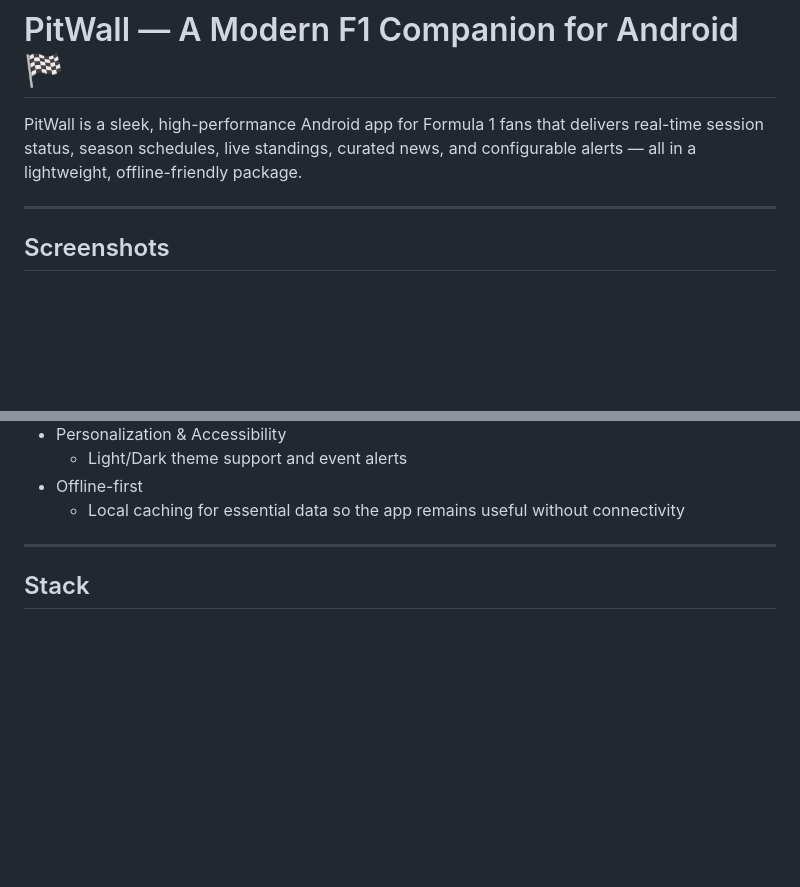
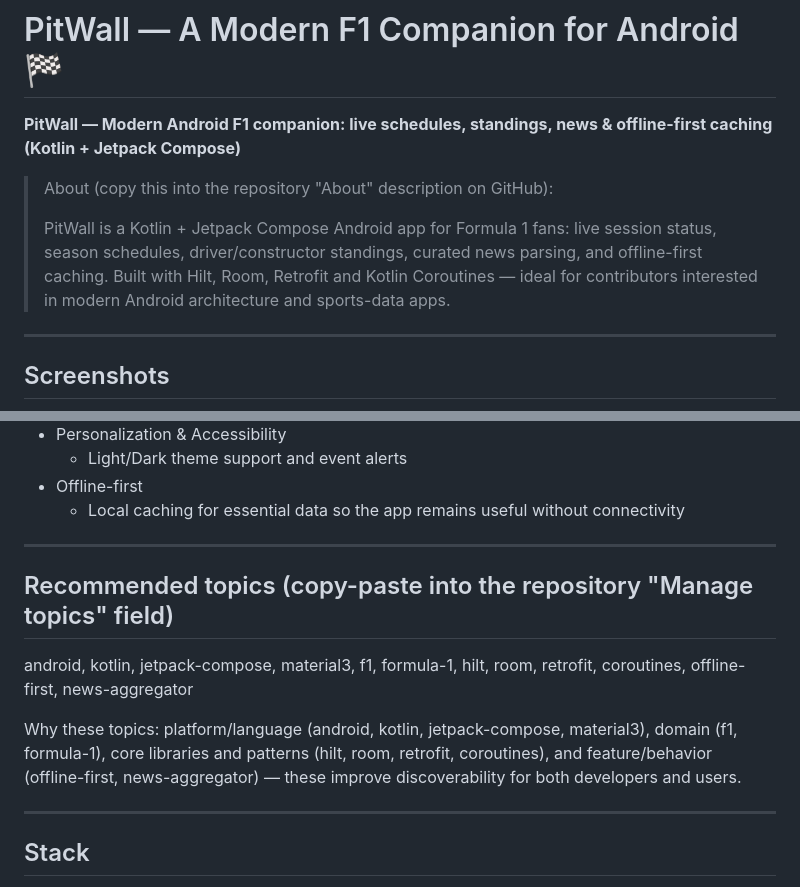
Before and after one commit to JenilMacwan/Pitwall, a Markdown page: README.md, 2 parts joined by grey strips. Drawn GitHub-style; blank space fills up the shorter version.

Commit message:
docs: add About blurb and recommended topics to README

```diff
--- a/README.md
+++ b/README.md
@@ -5,7 +5,12 @@
 
 # PitWall — A Modern F1 Companion for Android 🏁
 
-PitWall is a sleek, high-performance Android app for Formula 1 fans that delivers real-time session status, season schedules, live standings, curated news, and configurable alerts — all in a lightweight, offline-friendly package.
+**PitWall — Modern Android F1 companion: live schedules, standings, news & offline-first caching (Kotlin + Jetpack Compose)**
+
+> About (copy this into the repository "About" description on GitHub):
+>
+> PitWall is a Kotlin + Jetpack Compose Android app for Formula 1 fans: live session status, season schedules, driver/constructor standings, curated news parsing, and offline-first caching. Built with Hilt, Room, Retrofit and Kotlin Coroutines — ideal for contributors interested in modern Android architecture and sports-data apps.
+
 
 ---
 
@@ -37,6 +42,14 @@ PitWall is a sleek, high-performance Android app for Formula 1 fans that deliver
   - Light/Dark theme support and event alerts
 - Offline-first
   - Local caching for essential data so the app remains useful without connectivity
+
+---
+
+## Recommended topics (copy-paste into the repository "Manage topics" field)
+
+android, kotlin, jetpack-compose, material3, f1, formula-1, hilt, room, retrofit, coroutines, offline-first, news-aggregator
+
+Why these topics: platform/language (android, kotlin, jetpack-compose, material3), domain (f1, formula-1), core libraries and patterns (hilt, room, retrofit, coroutines), and feature/behavior (offline-first, news-aggregator) — these improve discoverability for both developers and users.
 
 ---
 
```
